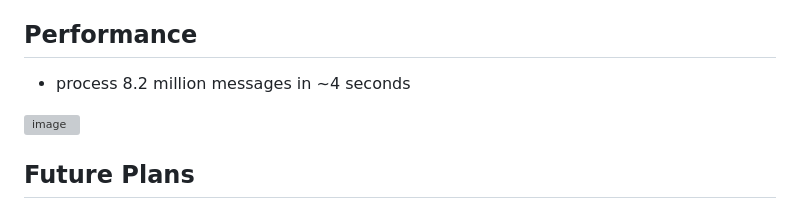
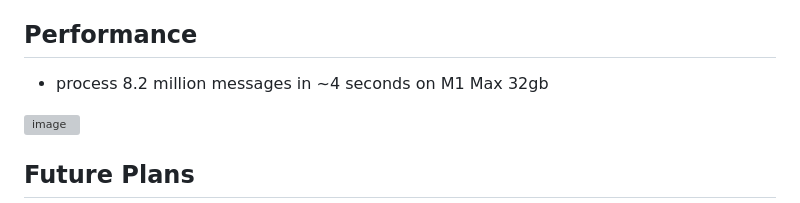
Before and after one commit to DJ824/orderbook-reconstruction, a Markdown page: README.md, the part around the change. Drawn GitHub-style; grey boxes are pictures that could not be loaded.

```diff
--- a/README.md
+++ b/README.md
@@ -47,7 +47,7 @@ Over here we see a market trade message come in at timestamp ending at 11, side
 - `std::unordered_map<std::pair<float, bool>, limit*, boost::hash<std::pair<float, bool>>>`: For O(1) access to limit objects
 
 ## Performance
-- process 8.2 million messages in ~4 seconds
+- process 8.2 million messages in ~4 seconds on M1 Max 32gb
 <img width="826" alt="image" src="https://github.com/user-attachments/assets/492688c4-a31f-4428-9119-c7b9a8b383b8">
 
 ## Future Plans
```
